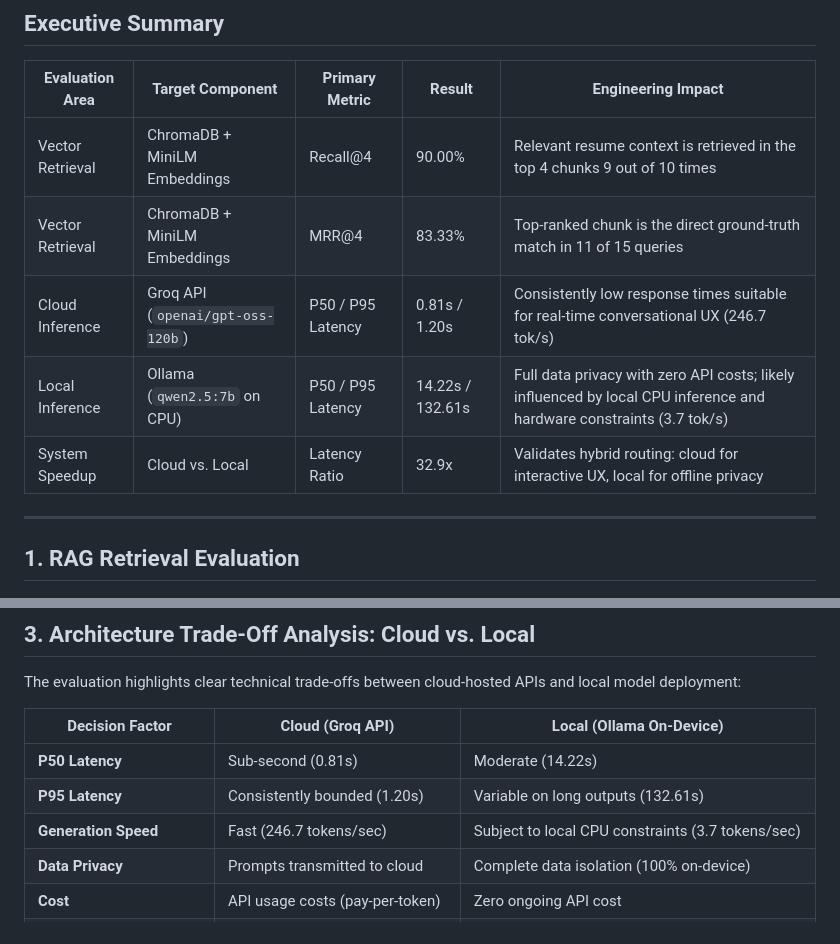
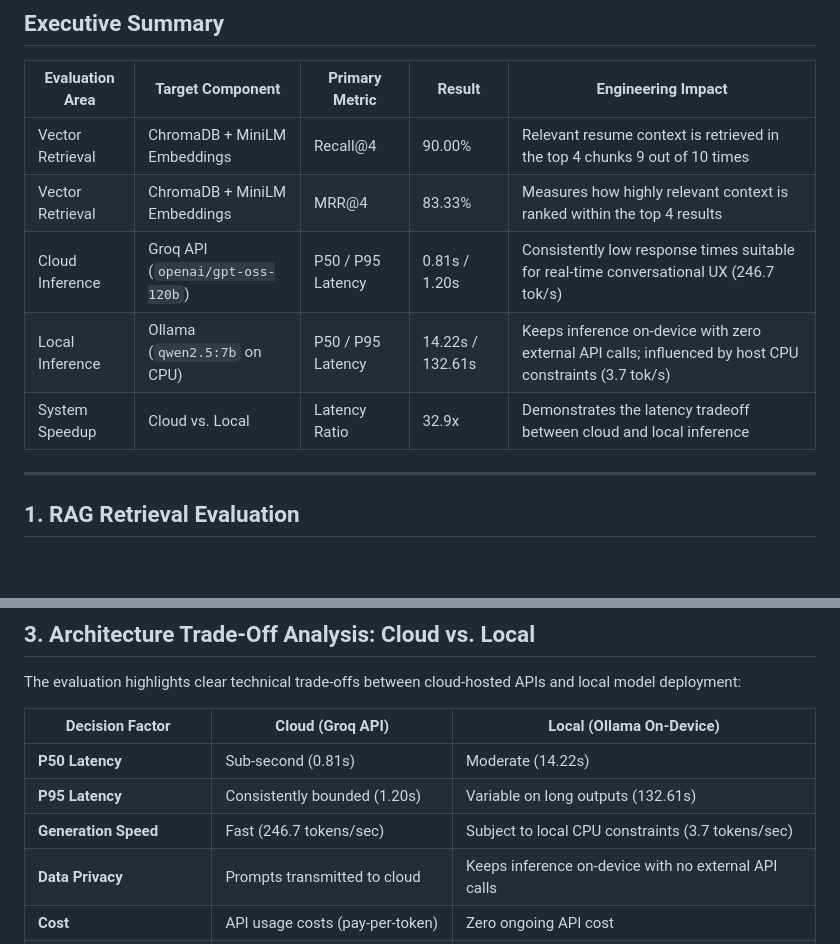
Before and after one commit to Mayank149/AI-Career-Copilot-Complete-, a Markdown page: backend/evaluation/README.md, 2 parts joined by grey strips. Drawn GitHub-style; blank space fills up the shorter version.

```diff
--- a/backend/evaluation/README.md
+++ b/backend/evaluation/README.md
@@ -12,10 +12,10 @@ This directory contains the automated evaluation framework and benchmarking suit
 | Evaluation Area | Target Component | Primary Metric | Result | Engineering Impact |
 |---|---|---|---|---|
 | Vector Retrieval | ChromaDB + MiniLM Embeddings | Recall@4 | 90.00% | Relevant resume context is retrieved in the top 4 chunks 9 out of 10 times |
-| Vector Retrieval | ChromaDB + MiniLM Embeddings | MRR@4 | 83.33% | Top-ranked chunk is the direct ground-truth match in 11 of 15 queries |
+| Vector Retrieval | ChromaDB + MiniLM Embeddings | MRR@4 | 83.33% | Measures how highly relevant context is ranked within the top 4 results |
 | Cloud Inference | Groq API (`openai/gpt-oss-120b`) | P50 / P95 Latency | 0.81s / 1.20s | Consistently low response times suitable for real-time conversational UX (246.7 tok/s) |
-| Local Inference | Ollama (`qwen2.5:7b` on CPU) | P50 / P95 Latency | 14.22s / 132.61s | Full data privacy with zero API costs; likely influenced by local CPU inference and hardware constraints (3.7 tok/s) |
-| System Speedup | Cloud vs. Local | Latency Ratio | 32.9x | Validates hybrid routing: cloud for interactive UX, local for offline privacy |
+| Local Inference | Ollama (`qwen2.5:7b` on CPU) | P50 / P95 Latency | 14.22s / 132.61s | Keeps inference on-device with zero external API calls; influenced by host CPU constraints (3.7 tok/s) |
+| System Speedup | Cloud vs. Local | Latency Ratio | 32.9x | Demonstrates the latency tradeoff between cloud and local inference |
 
 ---
 
@@ -127,7 +127,7 @@ The evaluation highlights clear technical trade-offs between cloud-hosted APIs a
 | **P50 Latency** | Sub-second (0.81s) | Moderate (14.22s) |
 | **P95 Latency** | Consistently bounded (1.20s) | Variable on long outputs (132.61s) |
 | **Generation Speed** | Fast (246.7 tokens/sec) | Subject to local CPU constraints (3.7 tokens/sec) |
-| **Data Privacy** | Prompts transmitted to cloud | Complete data isolation (100% on-device) |
+| **Data Privacy** | Prompts transmitted to cloud | Keeps inference on-device with no external API calls |
 | **Cost** | API usage costs (pay-per-token) | Zero ongoing API cost |
 | **Availability** | Requires internet and API uptime | Fully offline operational capability |
 | **Hardware Requirements** | Zero client GPU requirement | Requires 8 GB+ host RAM and compute overhead |
```
Also changed, not shown: README.md (+10 -4 lines), Images/demo1.png (added), Images/demo2.png (added).
